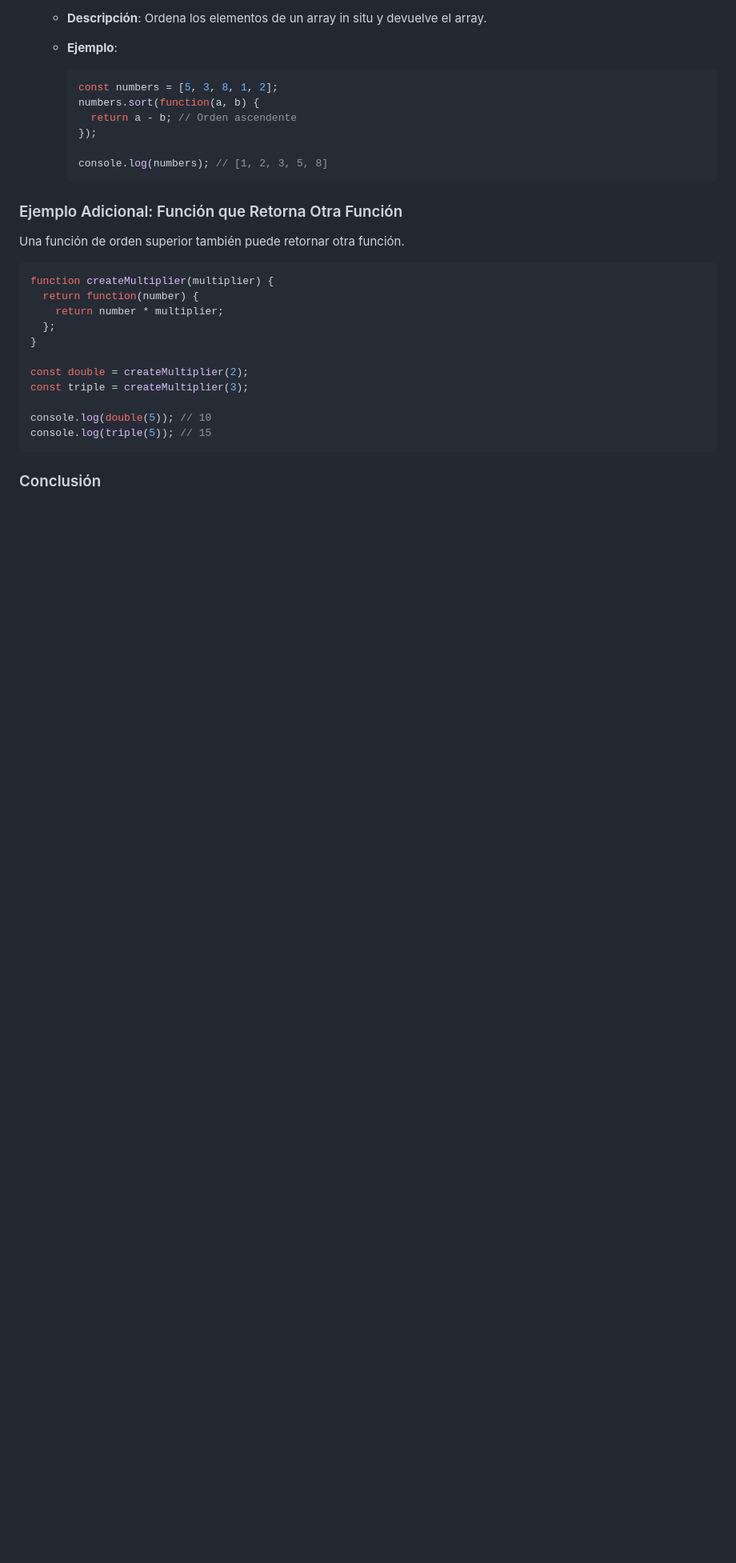
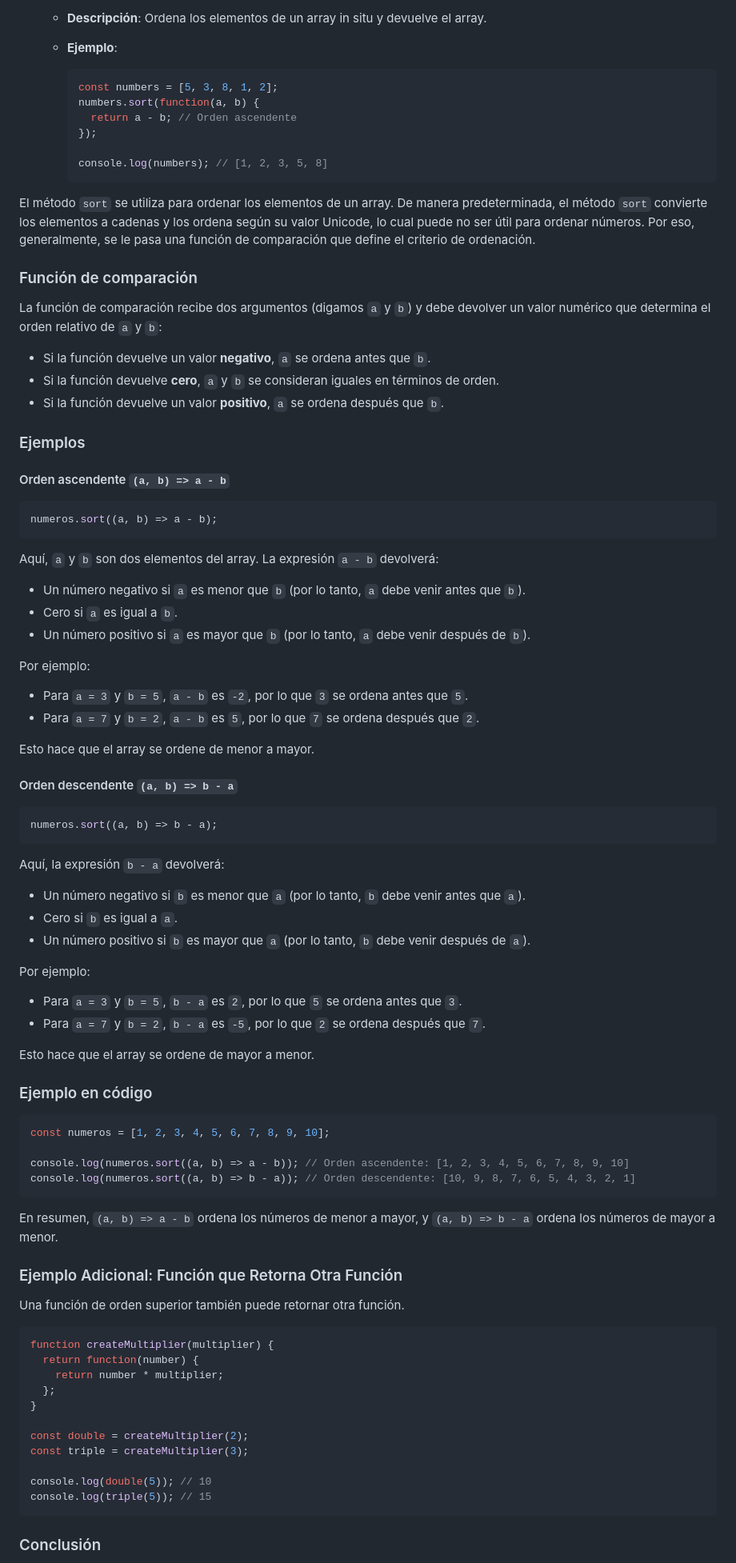
Before and after one commit to Drako01/javascript---59950, a Markdown page: teoria/teoria.md, the part around the change. Shown at 80% size. GitHub-like rendering; blank space fills up the shorter version.

Commit message:
Teoria de Funciones de Orden Superior

````diff
--- a/teoria/teoria.md
+++ b/teoria/teoria.md
@@ -176,6 +176,58 @@ Una **función de orden superior** es una función que puede recibir otras funci
      console.log(numbers); // [1, 2, 3, 5, 8]
      ```
 
+El método `sort` se utiliza para ordenar los elementos de un array. De manera predeterminada, el método `sort` convierte los elementos a cadenas y los ordena según su valor Unicode, lo cual puede no ser útil para ordenar números. Por eso, generalmente, se le pasa una función de comparación que define el criterio de ordenación.
+
+### Función de comparación
+
+La función de comparación recibe dos argumentos (digamos `a` y `b`) y debe devolver un valor numérico que determina el orden relativo de `a` y `b`:
+- Si la función devuelve un valor **negativo**, `a` se ordena antes que `b`.
+- Si la función devuelve **cero**, `a` y `b` se consideran iguales en términos de orden.
+- Si la función devuelve un valor **positivo**, `a` se ordena después que `b`.
+
+### Ejemplos
+
+#### Orden ascendente `(a, b) => a - b`
+```javascript
+numeros.sort((a, b) => a - b);
+```
+Aquí, `a` y `b` son dos elementos del array. La expresión `a - b` devolverá:
+- Un número negativo si `a` es menor que `b` (por lo tanto, `a` debe venir antes que `b`).
+- Cero si `a` es igual a `b`.
+- Un número positivo si `a` es mayor que `b` (por lo tanto, `a` debe venir después de `b`).
+
+Por ejemplo:
+- Para `a = 3` y `b = 5`, `a - b` es `-2`, por lo que `3` se ordena antes que `5`.
+- Para `a = 7` y `b = 2`, `a - b` es `5`, por lo que `7` se ordena después que `2`.
+
+Esto hace que el array se ordene de menor a mayor.
+
+#### Orden descendente `(a, b) => b - a`
+```javascript
+numeros.sort((a, b) => b - a);
+```
+Aquí, la expresión `b - a` devolverá:
+- Un número negativo si `b` es menor que `a` (por lo tanto, `b` debe venir antes que `a`).
+- Cero si `b` es igual a `a`.
+- Un número positivo si `b` es mayor que `a` (por lo tanto, `b` debe venir después de `a`).
+
+Por ejemplo:
+- Para `a = 3` y `b = 5`, `b - a` es `2`, por lo que `5` se ordena antes que `3`.
+- Para `a = 7` y `b = 2`, `b - a` es `-5`, por lo que `2` se ordena después que `7`.
+
+Esto hace que el array se ordene de mayor a menor.
+
+### Ejemplo en código
+
+```javascript
+const numeros = [1, 2, 3, 4, 5, 6, 7, 8, 9, 10];
+
+console.log(numeros.sort((a, b) => a - b)); // Orden ascendente: [1, 2, 3, 4, 5, 6, 7, 8, 9, 10]
+console.log(numeros.sort((a, b) => b - a)); // Orden descendente: [10, 9, 8, 7, 6, 5, 4, 3, 2, 1]
+```
+
+En resumen, `(a, b) => a - b` ordena los números de menor a mayor, y `(a, b) => b - a` ordena los números de mayor a menor.
+
 ### Ejemplo Adicional: Función que Retorna Otra Función
 
 Una función de orden superior también puede retornar otra función.
````
